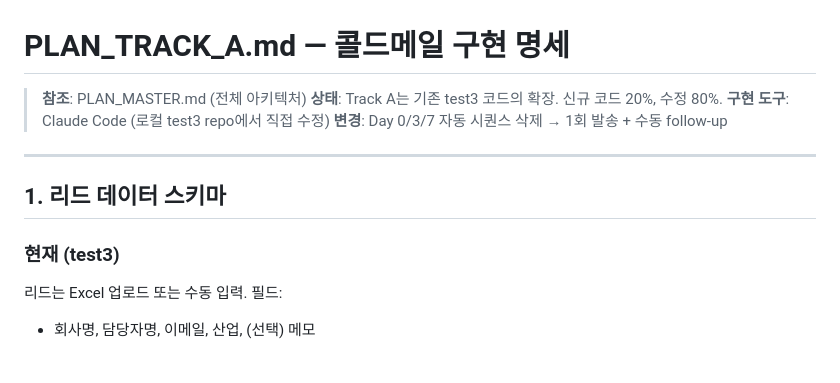
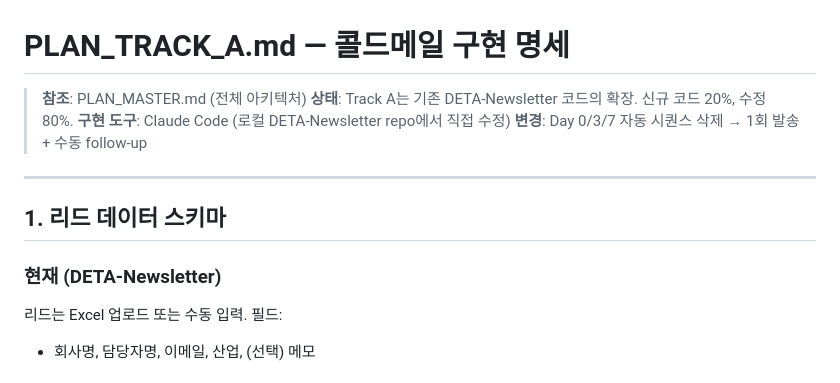
Before and after one commit to gitarcman101/test3, a Markdown page: PLAN_TRACK_A.md, the part around the change. Rendered like a GitHub page.

```diff
--- a/PLAN_TRACK_A.md
+++ b/PLAN_TRACK_A.md
@@ -1,15 +1,15 @@
 # PLAN_TRACK_A.md — 콜드메일 구현 명세
 
 > **참조**: PLAN_MASTER.md (전체 아키텍처)
-> **상태**: Track A는 기존 test3 코드의 확장. 신규 코드 20%, 수정 80%.
-> **구현 도구**: Claude Code (로컬 test3 repo에서 직접 수정)
+> **상태**: Track A는 기존 DETA-Newsletter 코드의 확장. 신규 코드 20%, 수정 80%.
+> **구현 도구**: Claude Code (로컬 DETA-Newsletter repo에서 직접 수정)
 > **변경**: Day 0/3/7 자동 시퀀스 삭제 → 1회 발송 + 수동 follow-up
 
 ---
 
 ## 1. 리드 데이터 스키마
 
-### 현재 (test3)
+### 현재 (DETA-Newsletter)
 리드는 Excel 업로드 또는 수동 입력. 필드:
 - 회사명, 담당자명, 이메일, 산업, (선택) 메모
 
```
Also changed, not shown: PLAN_MASTER.md (+4 -4 lines), PLAN_TRACK_B.md (+1 -1 lines).
